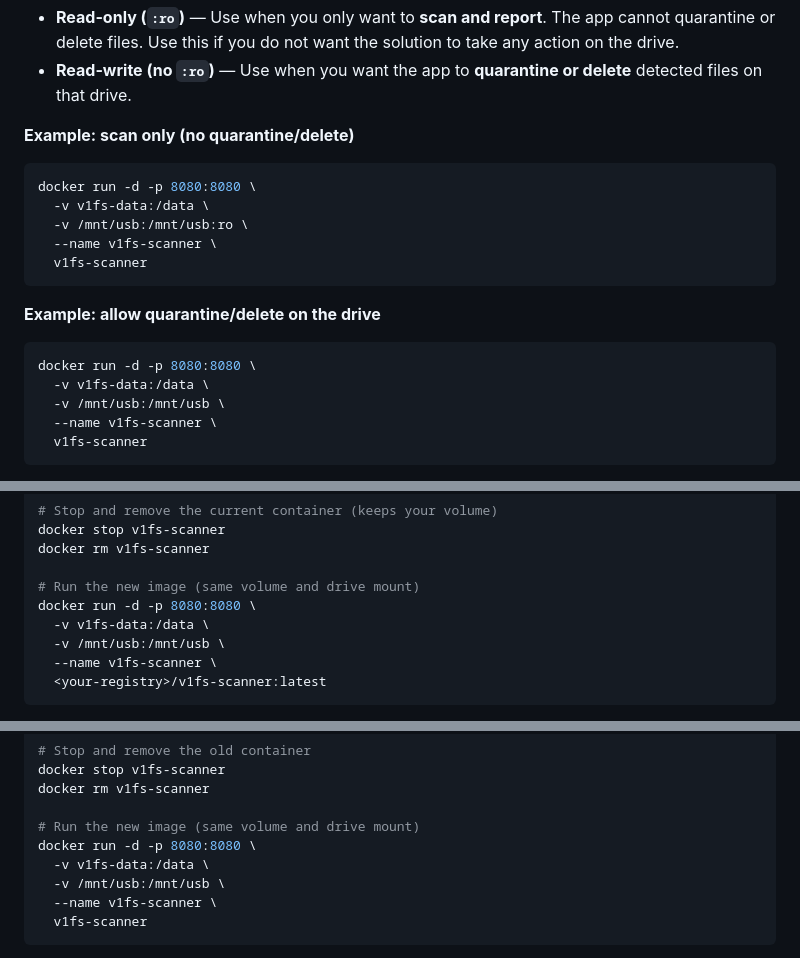
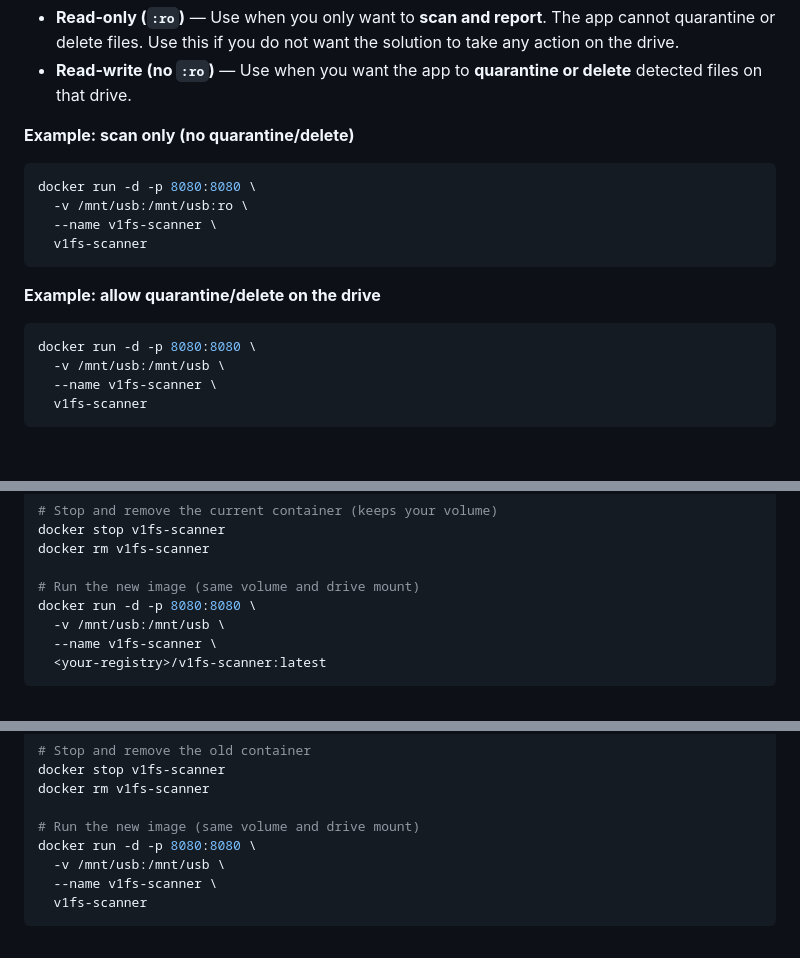
Before and after one commit to andrefernandes86/tool-v1fs-manual-scan, a Markdown page: README.md, 3 parts joined by grey strips. Drawn GitHub-style; blank space fills up the shorter version.

Commit message:
Remove 'v1fs-data' volume mount from README examples
Removed the volume mount for 'v1fs-data' in multiple examples.

````diff
--- a/README.md
+++ b/README.md
@@ -57,7 +57,6 @@ Use the **same path** inside the container as on the host to avoid confusion (e.
 
 ```bash
 docker run -d -p 8080:8080 \
-  -v v1fs-data:/data \
   -v /mnt/usb:/mnt/usb:ro \
   --name v1fs-scanner \
   v1fs-scanner
@@ -67,7 +66,6 @@ docker run -d -p 8080:8080 \
 
 ```bash
 docker run -d -p 8080:8080 \
-  -v v1fs-data:/data \
   -v /mnt/usb:/mnt/usb \
   --name v1fs-scanner \
   v1fs-scanner
@@ -148,7 +146,6 @@ docker rm v1fs-scanner
 
 # Run the new image (same volume and drive mount)
 docker run -d -p 8080:8080 \
-  -v v1fs-data:/data \
   -v /mnt/usb:/mnt/usb \
   --name v1fs-scanner \
   <your-registry>/v1fs-scanner:latest
@@ -173,7 +170,6 @@ docker rm v1fs-scanner
 
 # Run the new image (same volume and drive mount)
 docker run -d -p 8080:8080 \
-  -v v1fs-data:/data \
   -v /mnt/usb:/mnt/usb \
   --name v1fs-scanner \
   v1fs-scanner
````
